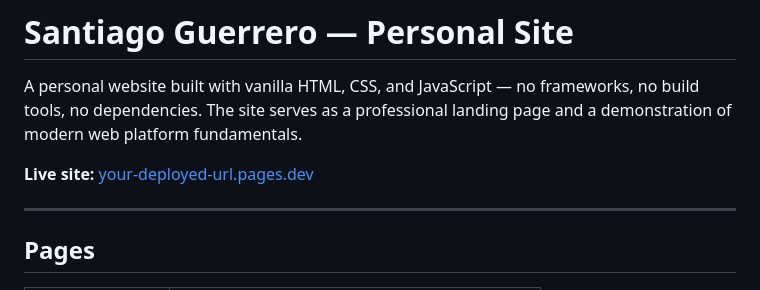
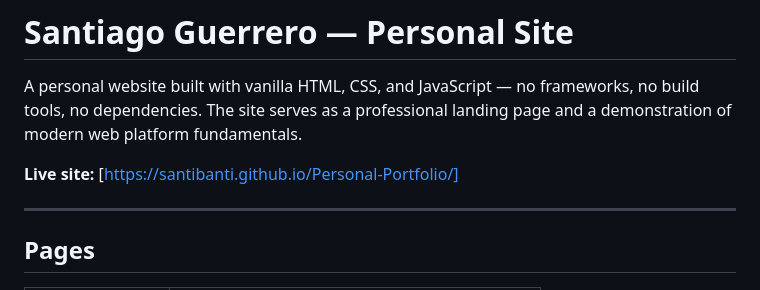
Before and after one commit to santibanti/Personal-Portfolio, a Markdown page: README.md, the part around the change. GitHub-like rendering.

Commit message:
feat: updated readme to include the live lite after it was built in github pages

```diff
--- a/README.md
+++ b/README.md
@@ -2,7 +2,7 @@
 
 A personal website built with vanilla HTML, CSS, and JavaScript — no frameworks, no build tools, no dependencies. The site serves as a professional landing page and a demonstration of modern web platform fundamentals.
 
-**Live site:** [your-deployed-url.pages.dev](https://your-deployed-url.pages.dev)
+**Live site:** [https://santibanti.github.io/Personal-Portfolio/]
 
 ---
 
```
